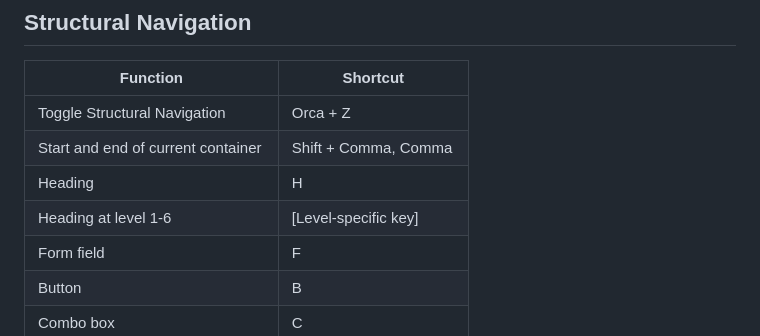
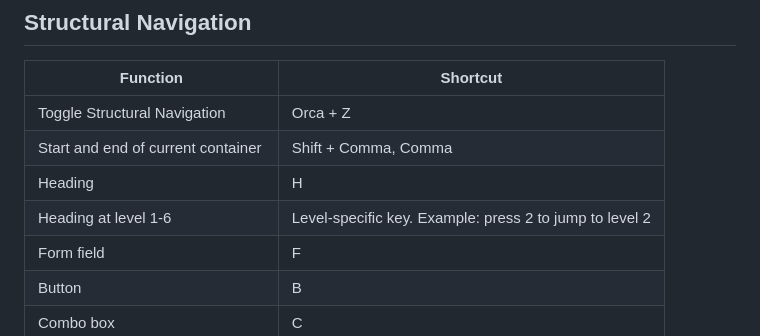
Before and after one commit to C-Loftus/orca-intro-guide, a Markdown page: cheatsheet.md, the part around the change. Drawn GitHub-style.

```diff
--- a/cheatsheet.md
+++ b/cheatsheet.md
@@ -33,7 +33,7 @@ This cheatsheet was ported by Colton from https://github.com/dankeck/orca-laptop
 | Toggle Structural Navigation      | Orca + Z                 |
 | Start and end of current container| Shift + Comma, Comma     |
 | Heading                           | H                        |
-| Heading at level 1-6              | [Level-specific key]     |
+| Heading at level 1-6              | Level-specific key. Example: press 2 to jump to level 2     |
 | Form field                        | F                        |
 | Button                            | B                        |
 | Combo box                         | C                        |
```
